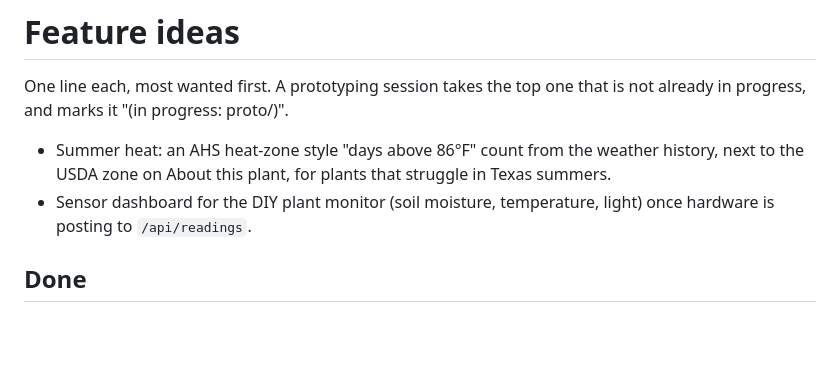
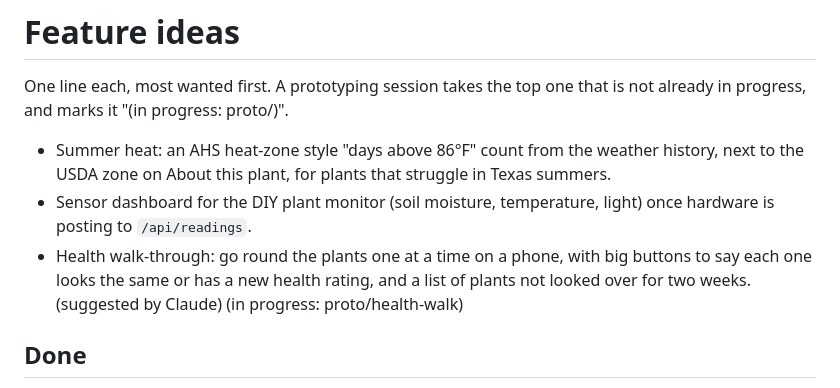
Before and after one commit to LibertyPrime8675309/plant-monitor, a Markdown page: docs/IDEAS.md, the part around the change. Drawn GitHub-style; blank space fills up the shorter version.

```diff
--- a/docs/IDEAS.md
+++ b/docs/IDEAS.md
@@ -4,6 +4,7 @@ One line each, most wanted first. A prototyping session takes the top one that i
 
 - Summer heat: an AHS heat-zone style "days above 86°F" count from the weather history, next to the USDA zone on About this plant, for plants that struggle in Texas summers.
 - Sensor dashboard for the DIY plant monitor (soil moisture, temperature, light) once hardware is posting to `/api/readings`.
+- Health walk-through: go round the plants one at a time on a phone, with big buttons to say each one looks the same or has a new health rating, and a list of plants not looked over for two weeks. (suggested by Claude) (in progress: proto/health-walk)
 
 ## Done
 1.19.0 (October 28, 2026, pull requests #23 and #26): Undo right after a quick care button, and large-print care cards for a plant or a whole group.
```
Also changed, not shown: docs/prototypes/health-walk.md (added, +65 -0 lines), docs/prototypes/health-walk/laptop-choose.png (added), docs/prototypes/health-walk/laptop-done.png (added), docs/prototypes/health-walk/laptop-plant.png (added), docs/prototypes/health-walk/phone-dark-plant.png (added), docs/prototypes/health-walk/phone-light-plant.png (added), docs/prototypes/health-walk/phone-today.png (added), 5 other files.
